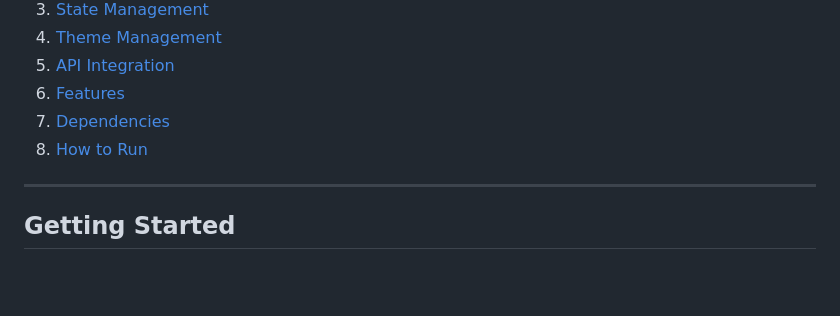
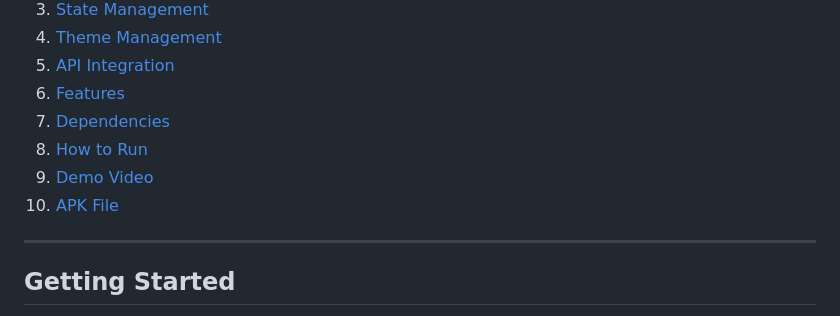
Before and after one commit to minesh2908/ajira_social, a Markdown page: README.md, the part around the change. GitHub-like rendering; blank space fills up the shorter version.

```diff
--- a/README.md
+++ b/README.md
@@ -21,6 +21,8 @@ Ajira Social is a Flutter application designed to manage user interactions throu
 6. [Features](#features)
 7. [Dependencies](#dependencies)
 8. [How to Run](#how-to-run)
+9. [Demo Video](#demo_video)
+10. [APK File](#apk_file)
 
 ---
 
```
